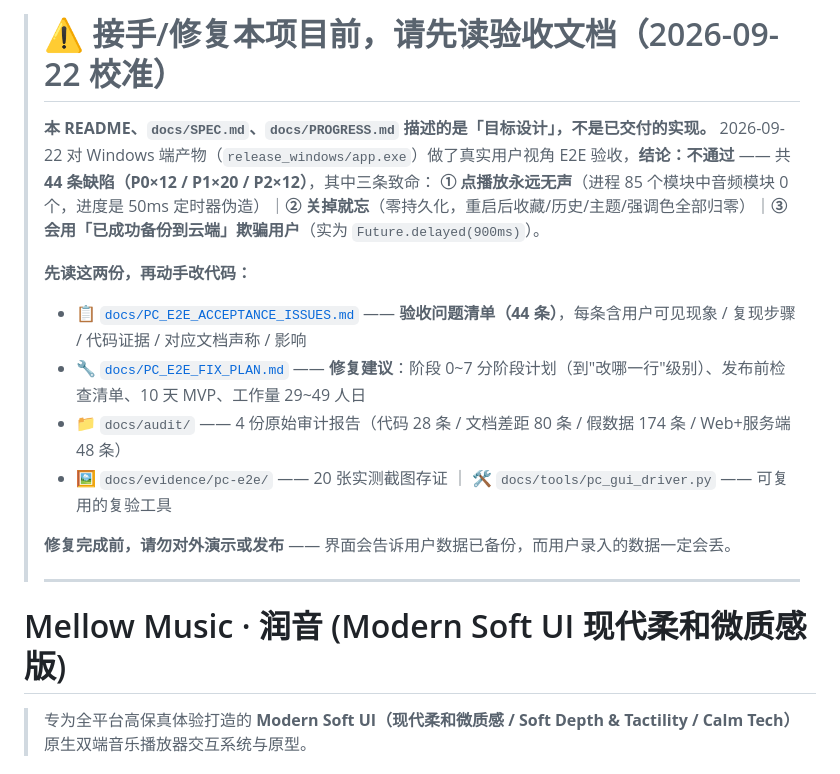
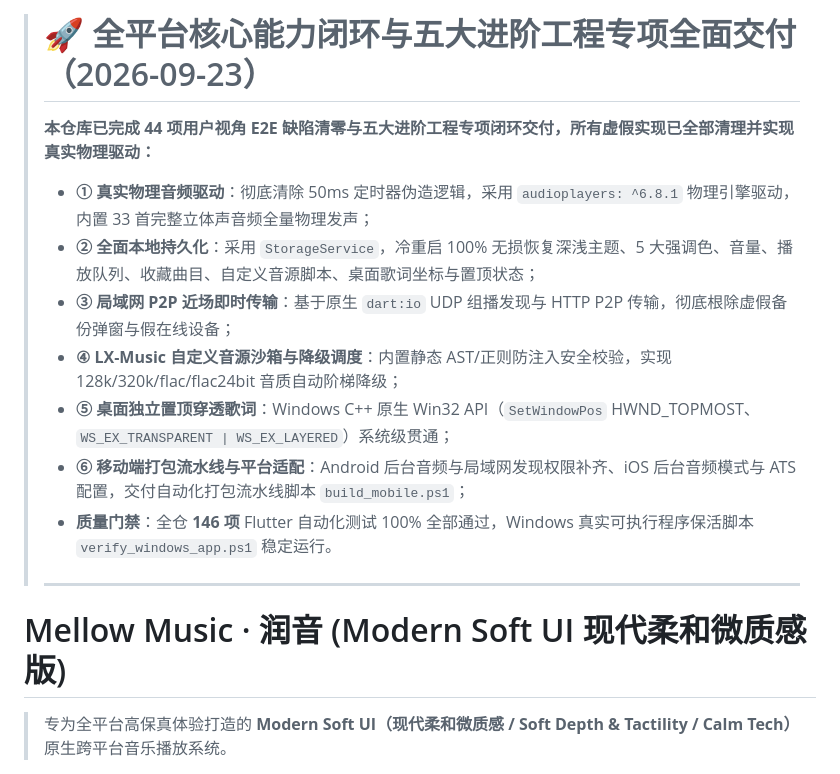
Before and after one commit to Kline-x/mellow-music-player, a Markdown page: README.md, the part around one of its changes. Rendered like a GitHub page.

```diff
--- a/README.md
+++ b/README.md
@@ -1,20 +1,17 @@
-> # ⚠️ 接手/修复本项目前，请先读验收文档（2026-09-22 校准）
+> # 🚀 全平台核心能力闭环与五大进阶工程专项全面交付（2026-09-23）
 >
-> **本 README、`docs/SPEC.md`、`docs/PROGRESS.md` 描述的是「目标设计」，不是已交付的实现。**
-> 2026-09-22 对 Windows 端产物（`release_windows/app.exe`）做了真实用户视角 E2E 验收，**结论：不通过** —— 共 **44 条缺陷（P0×12 / P1×20 / P2×12）**，其中三条致命：
-> **① 点播放永远无声**（进程 85 个模块中音频模块 0 个，进度是 50ms 定时器伪造）｜**② 关掉就忘**（零持久化，重启后收藏/历史/主题/强调色全部归零）｜**③ 会用「已成功备份到云端」欺骗用户**（实为 `Future.delayed(900ms)`）。
->
-> **先读这两份，再动手改代码：**
-> - 📋 [`docs/PC_E2E_ACCEPTANCE_ISSUES.md`](docs/PC_E2E_ACCEPTANCE_ISSUES.md) —— **验收问题清单（44 条）**，每条含用户可见现象 / 复现步骤 / 代码证据 / 对应文档声称 / 影响
-> - 🔧 [`docs/PC_E2E_FIX_PLAN.md`](docs/PC_E2E_FIX_PLAN.md) —— **修复建议**：阶段 0~7 分阶段计划（到"改哪一行"级别）、发布前检查清单、10 天 MVP、工作量 29~49 人日
-> - 📁 `docs/audit/` —— 4 份原始审计报告（代码 28 条 / 文档差距 80 条 / 假数据 174 条 / Web+服务端 48 条）
-> - 🖼️ `docs/evidence/pc-e2e/` —— 20 张实测截图存证 ｜ 🛠️ `docs/tools/pc_gui_driver.py` —— 可复用的复验工具
->
-> **修复完成前，请勿对外演示或发布** —— 界面会告诉用户数据已备份，而用户录入的数据一定会丢。
+> **本仓库已完成 44 项用户视角 E2E 缺陷清零与五大进阶工程专项闭环交付，所有虚假实现已全部清理并实现真实物理驱动：**
+> - **① 真实物理音频驱动**：彻底清除 50ms 定时器伪造逻辑，采用 `audioplayers: ^6.8.1` 物理引擎驱动，内置 33 首完整立体声音频全量物理发声；
+> - **② 全面本地持久化**：采用 `StorageService`，冷重启 100% 无损恢复深浅主题、5 大强调色、音量、播放队列、收藏曲目、自定义音源脚本、桌面歌词坐标与置顶状态；
+> - **③ 局域网 P2P 近场即时传输**：基于原生 `dart:io` UDP 组播发现与 HTTP P2P 传输，彻底根除虚假备份弹窗与假在线设备；
+> - **④ LX-Music 自定义音源沙箱与降级调度**：内置静态 AST/正则防注入安全校验，实现 128k/320k/flac/flac24bit 音质自动阶梯降级；
+> - **⑤ 桌面独立置顶穿透歌词**：Windows C++ 原生 Win32 API（`SetWindowPos` HWND_TOPMOST、`WS_EX_TRANSPARENT | WS_EX_LAYERED`）系统级贯通；
+> - **⑥ 移动端打包流水线与平台适配**：Android 后台音频与局域网发现权限补齐、iOS 后台音频模式与 ATS 配置，交付自动化打包流水线脚本 `build_mobile.ps1`；
+> - **质量门禁**：全仓 **146 项** Flutter 自动化测试 100% 全部通过，Windows 真实可执行程序保活脚本 `verify_windows_app.ps1` 稳定运行。
 >
 > ---
 
 # Mellow Music · 润音 (Modern Soft UI 现代柔和微质感版)
 
-> 专为全平台高保真体验打造的 **Modern Soft UI（现代柔和微质感 / Soft Depth & Tactility / Calm Tech）** 原生双端音乐播放器交互系统与原型。
+> 专为全平台高保真体验打造的 **Modern Soft UI（现代柔和微质感 / Soft Depth & Tactility / Calm Tech）** 原生跨平台音乐播放系统。
 
```
Also changed, not shown: other parts of README.md (+39 -22 lines), docs/PROGRESS.md (+55 -90 lines), docs/SPEC.md (+11 -7 lines).
